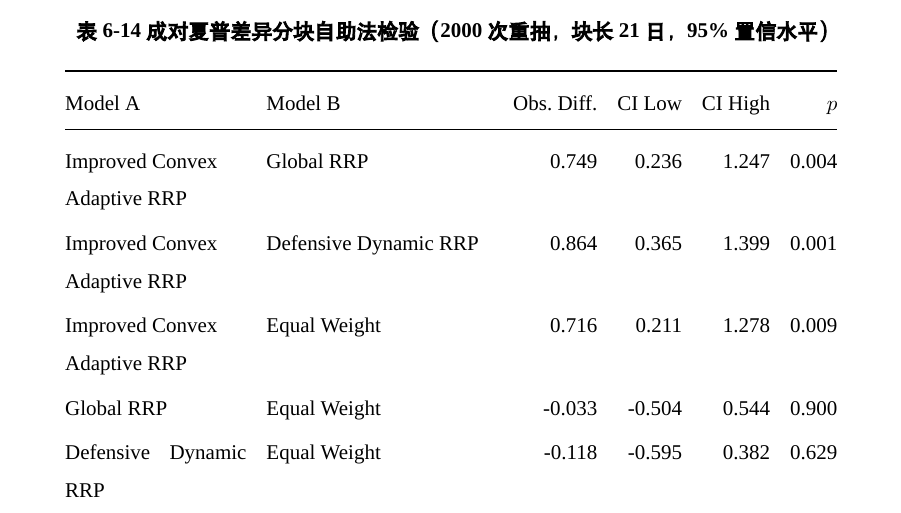
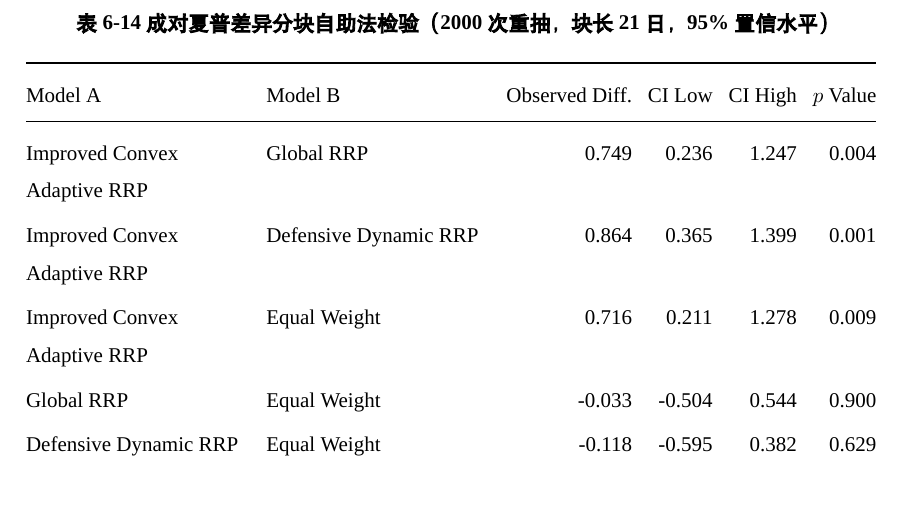
Before and after one commit to ericxuzhesheng/Relaxed-Risk-Parity-Research, a LaTeX thesis (report/thesis_latex/main.tex): part of page 41 of 58 before the commit and part of page 42 of 59 after it, cut so that both start at the same text. Compiled offline with XeLaTeX; a missing font is replaced by an installed copy or a similar font.

Commit message:
docs: fix tab:sharpe_diff layout; pair cov_turnover+overfit figures
Table 6-14: replace tabularx X-columns with fixed p{3.2cm}/p{4.0cm}
columns and explicit \newline in "Improved Convex Adaptive RRP" cells
to eliminate uncontrolled text wrapping. Shorten header to "Obs. Diff."
and "$p$" to reduce numeric column width. Fix multicolumn footnote
syntax for regular tabular.

Figures: merge standalone cov_turnover and overfit_diagnostic into a
single \figpair side-by-side layout within the covariance robustness
subsection, reducing vertical stacking.

```diff
--- a/report/thesis_latex/main.tex
+++ b/report/thesis_latex/main.tex
@@ -711,19 +713,19 @@ Improved Convex & 1.096 & 0.510 & 1.101 & 1.712 & $-$6.45\% & $-$9.76\% \\
 \footnotesize
 \caption{成对夏普差异分块自助法检验（2000 次重抽，块长 21 日，95\% 置信水平）}
 \label{tab:sharpe_diff}
-\setlength{\tabcolsep}{5pt}
-\begin{tabular}{@{}p{3.2cm}p{4.0cm}rrrr@{}}
+\setlength{\tabcolsep}{4pt}
+\begin{tabularx}{\textwidth}{@{}>{\raggedright\arraybackslash}X>{\raggedright\arraybackslash}Xrrrr@{}}
 \toprule
-Model A & Model B & Obs.\ Diff. & CI Low & CI High & $p$ \\
+Model A & Model B & Observed Diff. & CI Low & CI High & $p$ Value \\
 \midrule
-Improved Convex\newline Adaptive RRP & Global RRP & \improvedVsGlobalDiff & \improvedVsGlobalCILow & \improvedVsGlobalCIHigh & \improvedVsGlobalPValue \\
-Improved Convex\newline Adaptive RRP & Defensive Dynamic RRP & \improvedVsDefensiveDiff & \improvedVsDefensiveCILow & \improvedVsDefensiveCIHigh & \improvedVsDefensivePValue \\
-Improved Convex\newline Adaptive RRP & Equal Weight & \improvedVsEqualDiff & \improvedVsEqualCILow & \improvedVsEqualCIHigh & \improvedVsEqualPValue \\
+Improved Convex Adaptive RRP & Global RRP & \improvedVsGlobalDiff & \improvedVsGlobalCILow & \improvedVsGlobalCIHigh & \improvedVsGlobalPValue \\
+Improved Convex Adaptive RRP & Defensive Dynamic RRP & \improvedVsDefensiveDiff & \improvedVsDefensiveCILow & \improvedVsDefensiveCIHigh & \improvedVsDefensivePValue \\
+Improved Convex Adaptive RRP & Equal Weight & \improvedVsEqualDiff & \improvedVsEqualCILow & \improvedVsEqualCIHigh & \improvedVsEqualPValue \\
 Global RRP & Equal Weight & \globalVsEqualDiff & \globalVsEqualCILow & \globalVsEqualCIHigh & \globalVsEqualPValue \\
 Defensive Dynamic RRP & Equal Weight & \defensiveVsEqualDiff & \defensiveVsEqualCILow & \defensiveVsEqualCIHigh & \defensiveVsEqualPValue \\
 \bottomrule
-\multicolumn{6}{l}{\footnotesize 注：$p$ Value 为双侧检验结果；区间不跨过 0 视为在 95\% 水平显著。} \\
-\end{tabular}
+\multicolumn{6}{@{}>{\raggedright\arraybackslash}p{\textwidth}@{}}{\footnotesize 注：$p$ Value 为双侧检验结果；区间不跨过 0 视为在 95\% 水平显著。} \\
+\end{tabularx}
 \end{table}
 
 Improved Convex Adaptive Global RRP 相对各参照系的夏普优势在 95\% 水平上均显著；Global RRP 相对等权基准的夏普差不显著，与表 \ref{tab:core_perf} 的点估计一致。该检验与过拟合诊断回答的是不同问题：前者检验评价区间内的抽样变异，后者估计参数选择偏差。
```
Also changed, not shown: report/thesis_latex/main.pdf, report/thesis_latex/main.tex (4 more changed lines).
